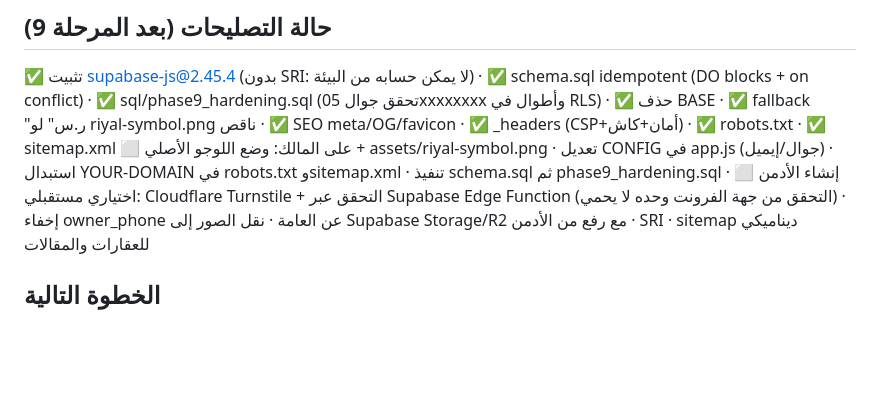
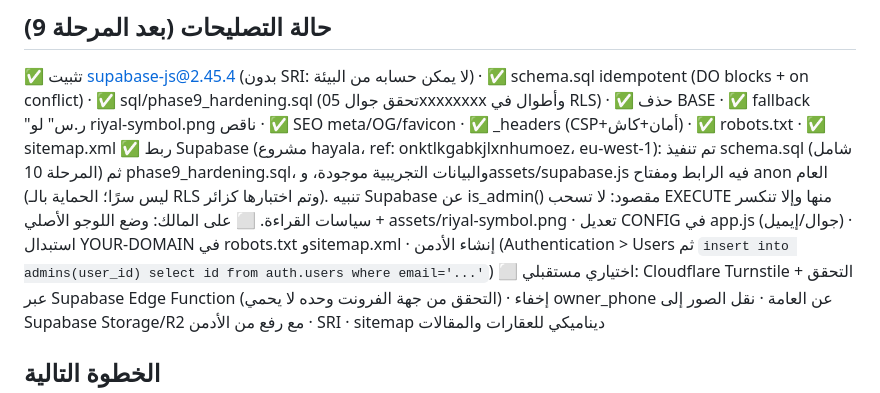
Before and after one commit to hjiutfyu3355ttrd-beep/hayala, a Markdown page: PROJECT_CONTEXT.md, the part around the change. Rendered like a GitHub page; blank space fills up the shorter version.

```diff
--- a/PROJECT_CONTEXT.md
+++ b/PROJECT_CONTEXT.md
@@ -107,7 +107,8 @@ sql/ schema.sql
 
 ## حالة التصليحات (بعد المرحلة 9)
 ✅ تثبيت supabase-js@2.45.4 (بدون SRI: لا يمكن حسابه من البيئة) · ✅ schema.sql idempotent (DO blocks + on conflict) · ✅ sql/phase9_hardening.sql (تحقق جوال 05xxxxxxxx وأطوال في RLS) · ✅ حذف BASE · ✅ fallback "ر.س" لو riyal-symbol.png ناقص · ✅ SEO meta/OG/favicon · ✅ _headers (CSP+أمان+كاش) · ✅ robots.txt · ✅ sitemap.xml
-⬜ على المالك: وضع اللوجو الأصلي + assets/riyal-symbol.png · تعديل CONFIG في app.js (جوال/إيميل) · استبدال YOUR-DOMAIN في robots.txt وsitemap.xml · تنفيذ schema.sql ثم phase9_hardening.sql · إنشاء الأدمن
+✅ ربط Supabase (مشروع hayala، ref: onktlkgabkjlxnhumoez، eu-west-1): تم تنفيذ schema.sql (شامل المرحلة 10) ثم phase9_hardening.sql، والبيانات التجريبية موجودة، وassets/supabase.js فيه الرابط ومفتاح anon العام (ليس سرًا؛ الحماية بالـ RLS وتم اختبارها كزائر). تنبيه Supabase عن is_admin() مقصود: لا تسحب EXECUTE منها وإلا تنكسر سياسات القراءة.
+⬜ على المالك: وضع اللوجو الأصلي + assets/riyal-symbol.png · تعديل CONFIG في app.js (جوال/إيميل) · استبدال YOUR-DOMAIN في robots.txt وsitemap.xml · إنشاء الأدمن (Authentication > Users ثم `insert into admins(user_id) select id from auth.users where email='...'`)
 ⬜ اختياري مستقبلي: Cloudflare Turnstile + التحقق عبر Supabase Edge Function (التحقق من جهة الفرونت وحده لا يحمي) · إخفاء owner_phone عن العامة · نقل الصور إلى Supabase Storage/R2 مع رفع من الأدمن · SRI · sitemap ديناميكي للعقارات والمقالات
 ## الخطوة التالية
 المراحل 1-10 منتهية؛ التالية المرحلة 11 (راجع الجدول).
```
